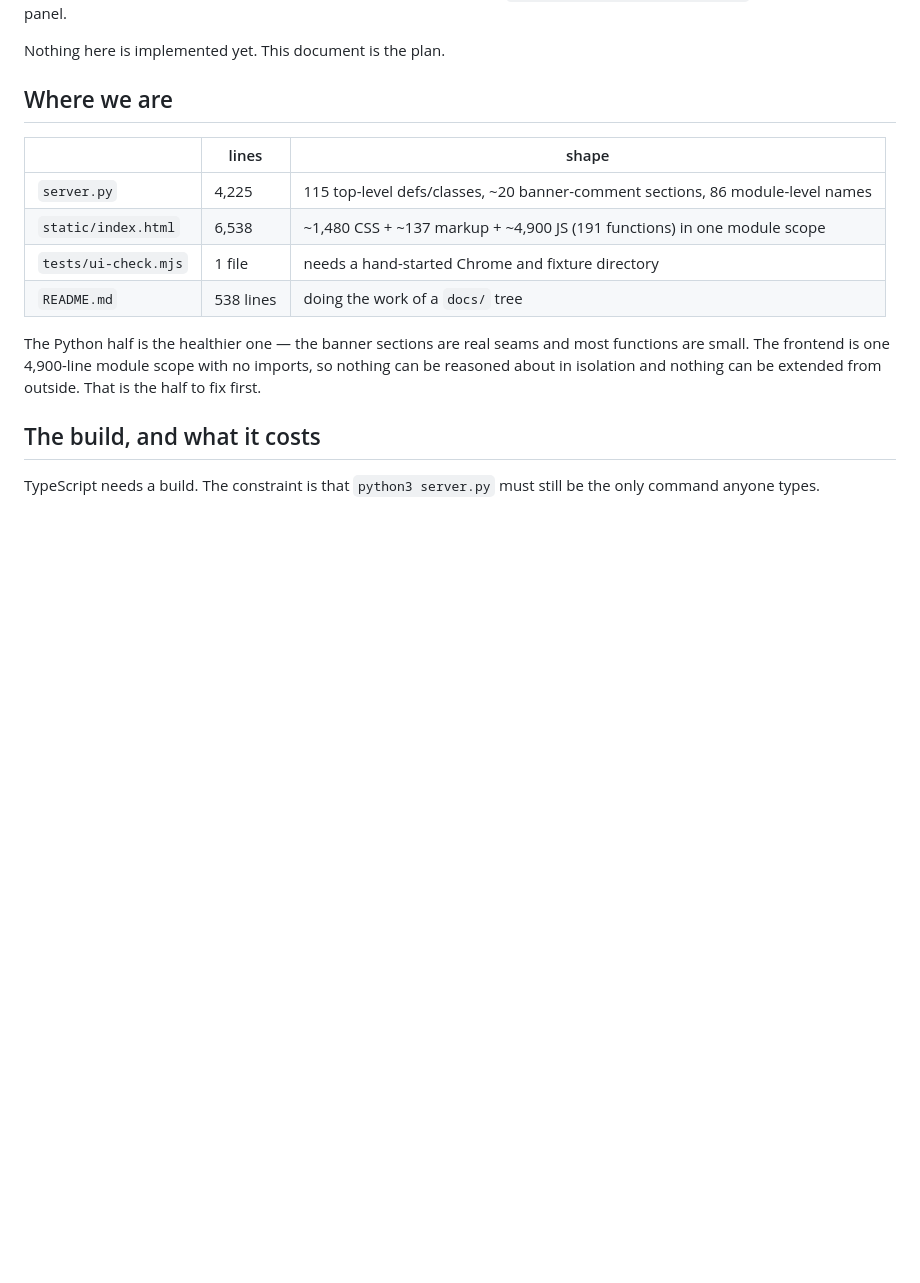
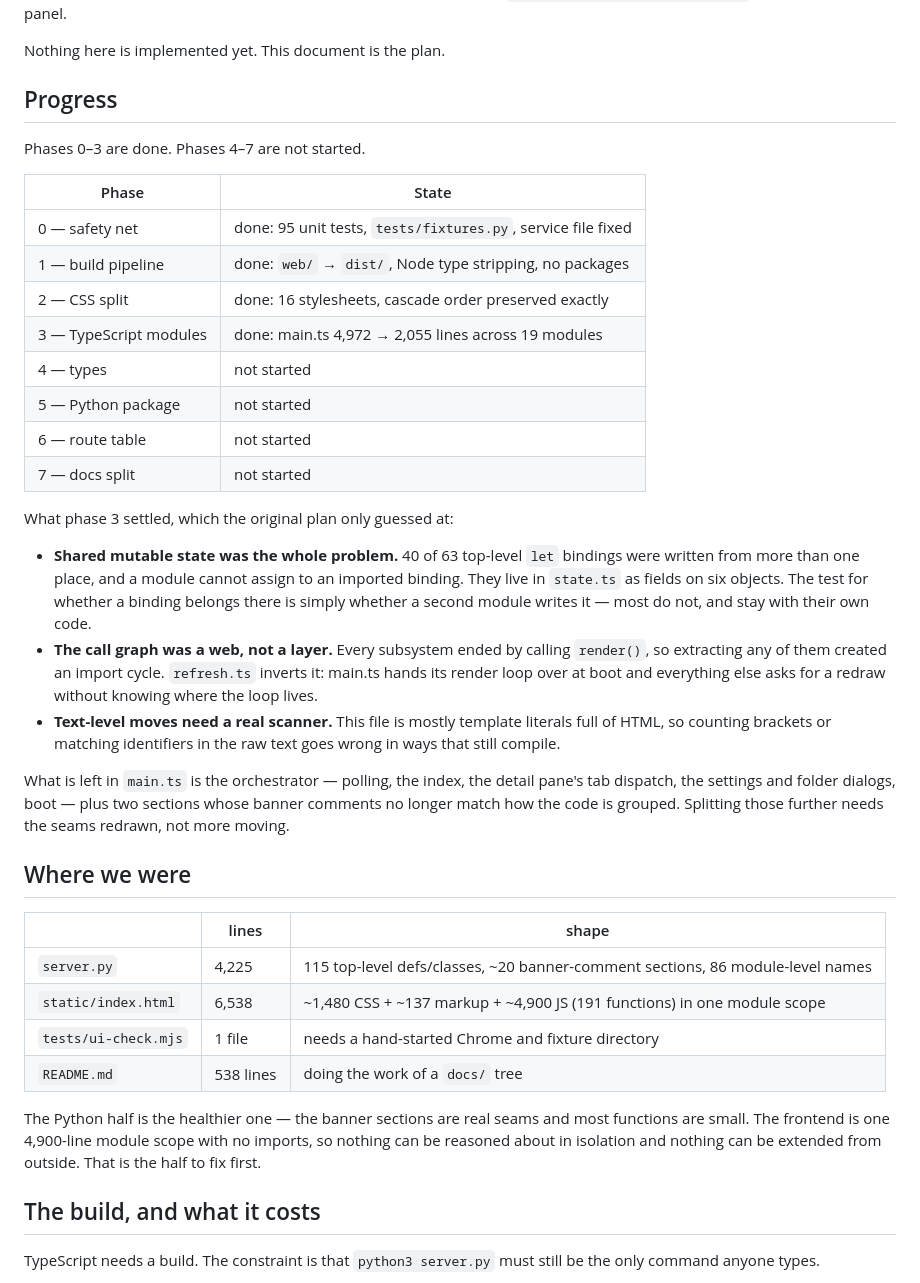
Before and after one commit to coencoensmeets/claude-watchtower, a Markdown page: docs/cleanup-plan.md, the part around the change. Drawn GitHub-style; blank space fills up the shorter version.

Commit message:
Record what phases 0-3 settled in the cleanup plan

```diff
--- a/docs/cleanup-plan.md
+++ b/docs/cleanup-plan.md
@@ -7,7 +7,42 @@ working panel.
 
 Nothing here is implemented yet. This document is the plan.
 
-## Where we are
+## Progress
+
+Phases 0–3 are done. Phases 4–7 are not started.
+
+| Phase | State |
+|---|---|
+| 0 — safety net | done: 95 unit tests, `tests/fixtures.py`, service file fixed |
+| 1 — build pipeline | done: `web/` → `dist/`, Node type stripping, no packages |
+| 2 — CSS split | done: 16 stylesheets, cascade order preserved exactly |
+| 3 — TypeScript modules | done: main.ts 4,972 → 2,055 lines across 19 modules |
+| 4 — types | not started |
+| 5 — Python package | not started |
+| 6 — route table | not started |
+| 7 — docs split | not started |
+
+What phase 3 settled, which the original plan only guessed at:
+
+- **Shared mutable state was the whole problem.** 40 of 63 top-level `let`
+  bindings were written from more than one place, and a module cannot assign to
+  an imported binding. They live in `state.ts` as fields on six objects. The
+  test for whether a binding belongs there is simply whether a second module
+  writes it — most do not, and stay with their own code.
+- **The call graph was a web, not a layer.** Every subsystem ended by calling
+  `render()`, so extracting any of them created an import cycle. `refresh.ts`
+  inverts it: main.ts hands its render loop over at boot and everything else
+  asks for a redraw without knowing where the loop lives.
+- **Text-level moves need a real scanner.** This file is mostly template
+  literals full of HTML, so counting brackets or matching identifiers in the raw
+  text goes wrong in ways that still compile.
+
+What is left in `main.ts` is the orchestrator — polling, the index, the detail
+pane's tab dispatch, the settings and folder dialogs, boot — plus two sections
+whose banner comments no longer match how the code is grouped. Splitting those
+further needs the seams redrawn, not more moving.
+
+## Where we were
 
 | | lines | shape |
 |---|---|---|
```
Also changed, not shown: README.md (+1 -1 lines).
